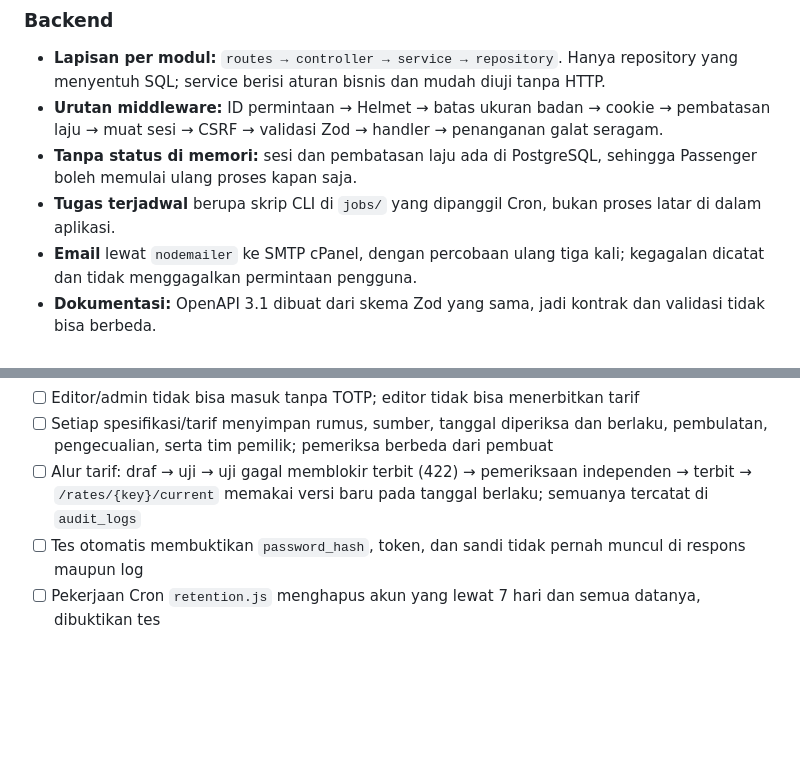
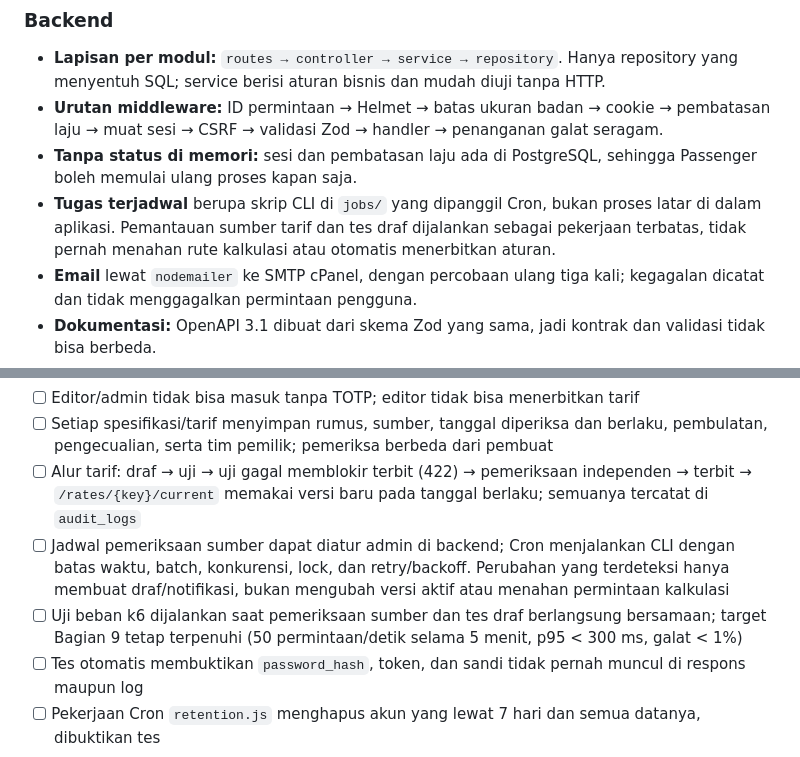
Before and after one commit to 005-rgb/jobencal, a Markdown page: doc/JOBENAPP_Rencana_Teknis_joben.cloud_1793015363469.md, 2 parts joined by grey strips. Drawn GitHub-style; blank space fills up the shorter version.

```diff
--- a/doc/JOBENAPP_Rencana_Teknis_joben.cloud_1793015363469.md
+++ b/doc/JOBENAPP_Rencana_Teknis_joben.cloud_1793015363469.md
@@ -181,7 +181,7 @@ Pengunjung anonim hanya memanggil Apache; API dipanggil untuk tarif, peristiwa a
 - **Lapisan per modul:** `routes → controller → service → repository`. Hanya repository yang menyentuh SQL; service berisi aturan bisnis dan mudah diuji tanpa HTTP.
 - **Urutan middleware:** ID permintaan → Helmet → batas ukuran badan → cookie → pembatasan laju → muat sesi → CSRF → validasi Zod → handler → penanganan galat seragam.
 - **Tanpa status di memori:** sesi dan pembatasan laju ada di PostgreSQL, sehingga Passenger boleh memulai ulang proses kapan saja.
-- **Tugas terjadwal** berupa skrip CLI di `jobs/` yang dipanggil Cron, bukan proses latar di dalam aplikasi.
+- **Tugas terjadwal** berupa skrip CLI di `jobs/` yang dipanggil Cron, bukan proses latar di dalam aplikasi. Pemantauan sumber tarif dan tes draf dijalankan sebagai pekerjaan terbatas, tidak pernah menahan rute kalkulasi atau otomatis menerbitkan aturan.
 - **Email** lewat `nodemailer` ke SMTP cPanel, dengan percobaan ulang tiga kali; kegagalan dicatat dan tidak menggagalkan permintaan pengguna.
 - **Dokumentasi:** OpenAPI 3.1 dibuat dari skema Zod yang sama, jadi kontrak dan validasi tidak bisa berbeda.
 - **Logging:** `pino` berformat JSON dengan penyamaran data sensitif dan ID permintaan di setiap baris.
@@ -1087,6 +1099,8 @@ Sebuah fase dianggap selesai hanya jika **semua** butir di bawahnya terpenuhi da
 - [ ] Editor/admin tidak bisa masuk tanpa TOTP; editor tidak bisa menerbitkan tarif
 - [ ] Setiap spesifikasi/tarif menyimpan rumus, sumber, tanggal diperiksa dan berlaku, pembulatan, pengecualian, serta tim pemilik; pemeriksa berbeda dari pembuat
 - [ ] Alur tarif: draf → uji → uji gagal memblokir terbit (422) → pemeriksaan independen → terbit → `/rates/{key}/current` memakai versi baru pada tanggal berlaku; semuanya tercatat di `audit_logs`
+- [ ] Jadwal pemeriksaan sumber dapat diatur admin di backend; Cron menjalankan CLI dengan batas waktu, batch, konkurensi, lock, dan retry/backoff. Perubahan yang terdeteksi hanya membuat draf/notifikasi, bukan mengubah versi aktif atau menahan permintaan kalkulasi
+- [ ] Uji beban k6 dijalankan saat pemeriksaan sumber dan tes draf berlangsung bersamaan; target Bagian 9 tetap terpenuhi (50 permintaan/detik selama 5 menit, p95 < 300 ms, galat < 1%)
 - [ ] Tes otomatis membuktikan `password_hash`, token, dan sandi tidak pernah muncul di respons maupun log
 - [ ] Pekerjaan Cron `retention.js` menghapus akun yang lewat 7 hari dan semua datanya, dibuktikan tes
 
```
Also changed, not shown: other parts of doc/JOBENAPP_Rencana_Teknis_joben.cloud_1793015363469.md (+13 -1 lines), doc/ADENDUM_FASE1_CORE_SYSTEM.md (+52 -0 lines).
